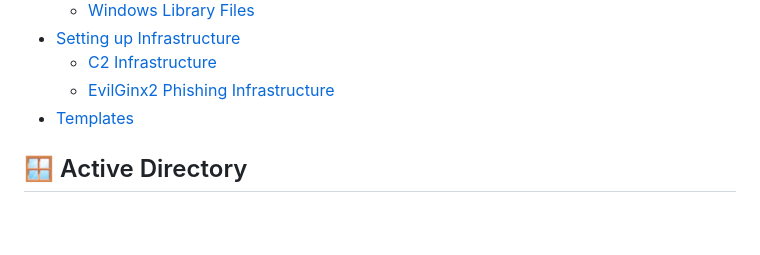
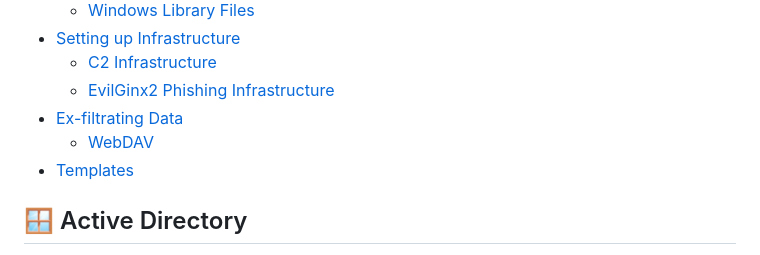
Before and after one commit to rottaj/Rotta-Rocks, a Markdown page: SUMMARY.md, the part around the change. Rendered like a GitHub page; blank space fills up the shorter version.

```diff
--- a/SUMMARY.md
+++ b/SUMMARY.md
@@ -134,6 +134,8 @@
 * [Setting up Infrastructure](ethical-hacking/setting-up-infrastructure/README.md)
   * [C2 Infrastructure](ethical-hacking/setting-up-infrastructure/c2-infrastructure.md)
   * [EvilGinx2 Phishing Infrastructure ](ethical-hacking/setting-up-infrastructure/evilginx2-phishing-infrastructure.md)
+* [Ex-filtrating Data](ethical-hacking/ex-filtrating-data/README.md)
+  * [WebDAV](ethical-hacking/ex-filtrating-data/webdav.md)
 * [Templates](ethical-hacking/templates.md)
 
 ## 🪟 Active Directory
```
Also changed, not shown: ethical-hacking/ex-filtrating-data/README.md (added, +1 -0 lines), ethical-hacking/ex-filtrating-data/webdav.md (added, +33 -0 lines), .gitbook/assets/image (13).png (added).
